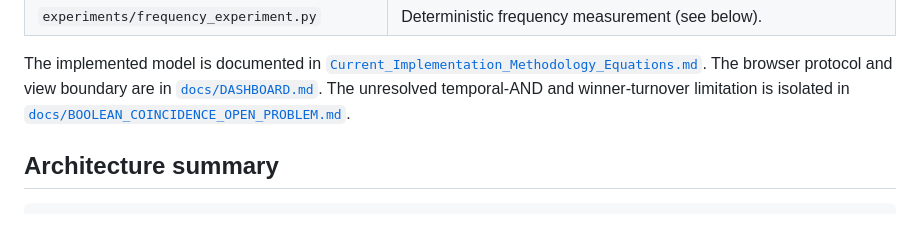
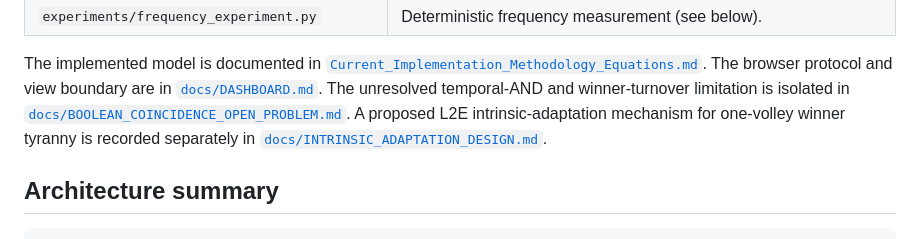
Before and after one commit to AbhirupD14/SNN, a Markdown page: README.md, the part around the change. Rendered like a GitHub page.

Commit message:
Document intrinsic adaptation for winner tyranny

```diff
--- a/README.md
+++ b/README.md
@@ -56,6 +56,9 @@ The browser protocol and view boundary are in
 [`docs/DASHBOARD.md`](docs/DASHBOARD.md).
 The unresolved temporal-AND and winner-turnover limitation is isolated in
 [`docs/BOOLEAN_COINCIDENCE_OPEN_PROBLEM.md`](docs/BOOLEAN_COINCIDENCE_OPEN_PROBLEM.md).
+A proposed L2E intrinsic-adaptation mechanism for one-volley winner tyranny is
+recorded separately in
+[`docs/INTRINSIC_ADAPTATION_DESIGN.md`](docs/INTRINSIC_ADAPTATION_DESIGN.md).
 
 ## Architecture summary
 
```
Also changed, not shown: docs/BOOLEAN_COINCIDENCE_OPEN_PROBLEM.md (+4 -0 lines), docs/INTRINSIC_ADAPTATION_DESIGN.md (added, +202 -0 lines).
